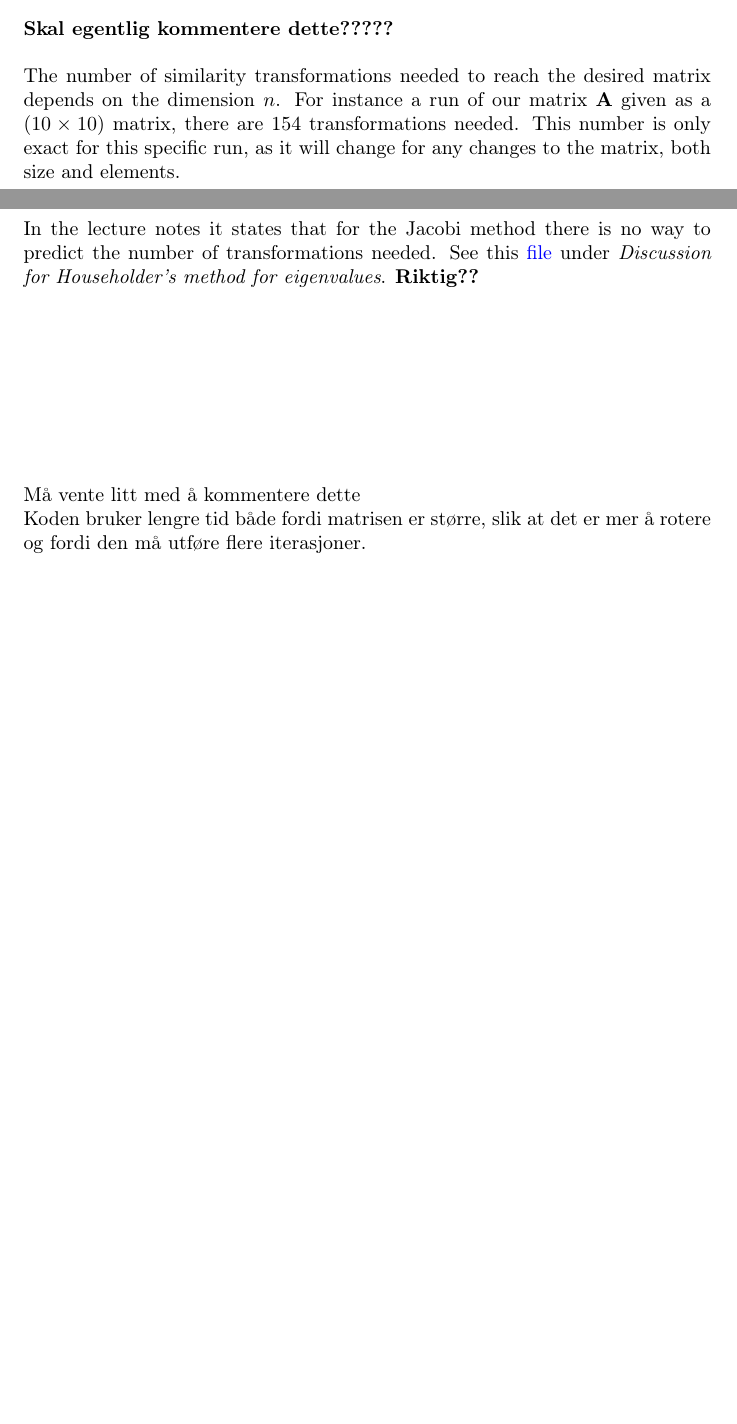
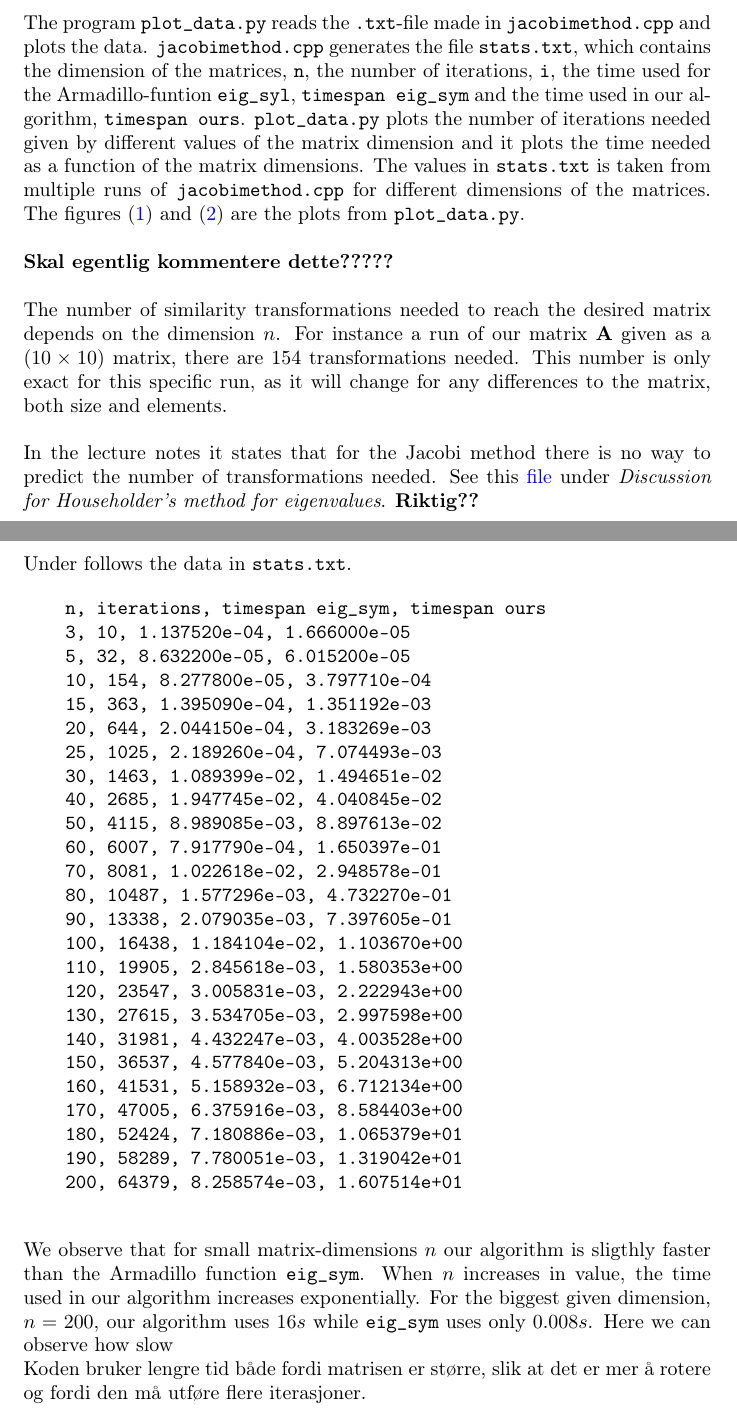
Before and after one commit to Erikbgram/Fys3150, a LaTeX document (Project 2/project2_uke37.tex): two parts of pages 4 and 5 of 8 before the commit and two parts of pages 5 and 6 of 9 after it, joined at a grey line, cut at the place of the change, the shorter picture padded with empty space. Compiled offline with pdfLaTeX.

Commit message:
Underveis lagring av LaTeX-filen

```diff
--- a/Project 2/project2_uke37.tex
+++ b/Project 2/project2_uke37.tex
@@ -55,7 +54,7 @@
 
 \setlength{\parindent}{0pt}
 %\setlength{\columnsep}{5mm} %column separation
-\setlength{\columnsep}{10mm}
+%\setlength{\columnsep}{10mm}
 
 \setlength{\tabcolsep}{18pt}
 \renewcommand{\arraystretch}{1.5}
@@ -207,24 +209,18 @@ for finding the diagonal matrix with the eigenvalues of the matrix \textbf{A}. I
 
 In the main function we define the matrix \textbf{A} given by the constants $d$ and $a$. See \ref{sec:Calculations b)} for the definitions of the matrix. Then the clock is set to start, and it times how long the armadillo \\
 
-\textbf{Skal egentlig kommentere dette?????} \\
+\vspace{2cm}
 
-The number of similarity transformations needed to reach the desired matrix depends on the dimension $n$. For instance a run of our matrix \textbf{A} given as a $(10 \times 10)$ matrix, there are 154 transformations needed. This number is only exact for this specific run, as it will change for any changes to the matrix, both size and elements. \\
-
-In the lecture notes it states that for the Jacobi method there is no way to predict the number of transformations needed. See this \href{http://compphysics.github.io/ComputationalPhysics/doc/pub/eigvalues/html/eigvalues.html}{file} under \textit{Discussion for Householder's method for eigenvalues}. \textbf{Riktig??} \\
+The program \texttt{plot\_data.py} reads the \texttt{.txt}-file made in \texttt{jacobimethod.cpp} and plots the data. \texttt{jacobimethod.cpp} generates the file \texttt{stats.txt}, which contains the dimension of the matrices, \texttt{n}, the number of iterations, \texttt{i}, the time used for the Armadillo-funtion \texttt{eig\_syl}, \texttt{timespan eig\_sym} and the time used in our algorithm, \texttt{timespan ours}.
+\texttt{plot\_data.py} plots the number of iterations needed given by different values of the matrix dimension and it plots the time needed as a function of the matrix dimensions. The values in \texttt{stats.txt} is taken from multiple runs of \texttt{jacobimethod.cpp} for different dimensions of the matrices. The figures (\ref{fig:iterationspng}) and (\ref{fig:timespanpng}) are the plots from \texttt{plot\_data.py}. \\
 
 
 
+\textbf{Skal egentlig kommentere dette?????} \\
 
-%-------------------------------------------
+The number of similarity transformations needed to reach the desired matrix depends on the dimension $n$. For instance a run of our matrix \textbf{A} given as a $(10 \times 10)$ matrix, there are 154 transformations needed. This number is only exact for this specific run, as it will change for any differences to the matrix, both size and elements. \\
 
-\vspace{3cm}
-
-Må vente litt med å kommentere dette
-
-Koden bruker lengre tid både fordi matrisen er større, slik at det er mer å rotere og fordi den må
-utføre flere iterasjoner.
-
+In the lecture notes it states that for the Jacobi method there is no way to predict the number of transformations needed. See this \href{http://compphysics.github.io/ComputationalPhysics/doc/pub/eigvalues/html/eigvalues.html}{file} under \textit{Discussion for Householder's method for eigenvalues}. \textbf{Riktig??} \\
 
 
 
@@ -278,7 +274,40 @@ utføre flere iterasjoner.
 
   \subsection{Exercise b)} \label{sec:Results b)}
 
+  Under follows the data in \texttt{stats.txt}.
 
+  \begin{verbatim}
+    n, iterations, timespan eig_sym, timespan ours
+    3, 10, 1.137520e-04, 1.666000e-05
+    5, 32, 8.632200e-05, 6.015200e-05
+    10, 154, 8.277800e-05, 3.797710e-04
+    15, 363, 1.395090e-04, 1.351192e-03
+    20, 644, 2.044150e-04, 3.183269e-03
+    25, 1025, 2.189260e-04, 7.074493e-03
+    30, 1463, 1.089399e-02, 1.494651e-02
+    40, 2685, 1.947745e-02, 4.040845e-02
+    50, 4115, 8.989085e-03, 8.897613e-02
+    60, 6007, 7.917790e-04, 1.650397e-01
+    70, 8081, 1.022618e-02, 2.948578e-01
+    80, 10487, 1.577296e-03, 4.732270e-01
+    90, 13338, 2.079035e-03, 7.397605e-01
+    100, 16438, 1.184104e-02, 1.103670e+00
+    110, 19905, 2.845618e-03, 1.580353e+00
+    120, 23547, 3.005831e-03, 2.222943e+00
+    130, 27615, 3.534705e-03, 2.997598e+00
+    140, 31981, 4.432247e-03, 4.003528e+00
+    150, 36537, 4.577840e-03, 5.204313e+00
+    160, 41531, 5.158932e-03, 6.712134e+00
+    170, 47005, 6.375916e-03, 8.584403e+00
+    180, 52424, 7.180886e-03, 1.065379e+01
+    190, 58289, 7.780051e-03, 1.319042e+01
+    200, 64379, 8.258574e-03, 1.607514e+01
+  \end{verbatim}
+
+  We observe that for small matrix-dimensions $n$ our algorithm is sligthly faster than the Armadillo function \texttt{eig\_sym}. When $n$ increases in value, the time used in our algorithm increases exponentially. For the biggest given dimension, $n = 200$, our algorithm uses $16 s$ while \texttt{eig\_sym} uses only $0.008 s$. Here we can observe how slow
+
+  Koden bruker lengre tid både fordi matrisen er større, slik at det er mer å rotere og fordi den må
+  utføre flere iterasjoner. \\
 
   \subsection{Exercise c)} \label{sec:Results c)}
 
```
Also changed, not shown: Project 2/project2_uke37.pdf, Project 2/project2_uke37.tex (12 more changed lines).
